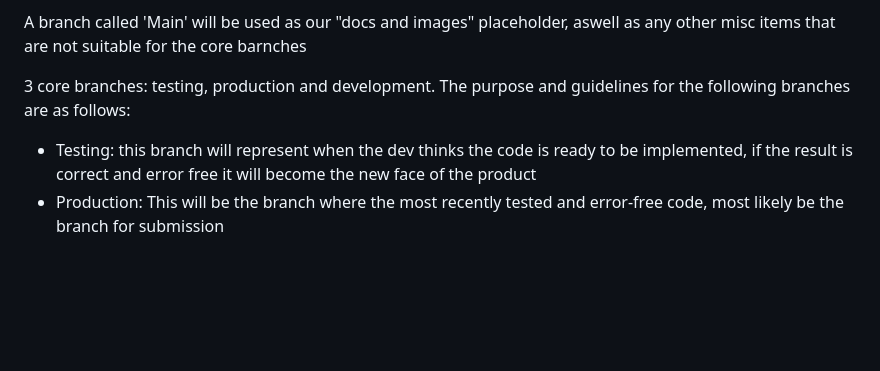
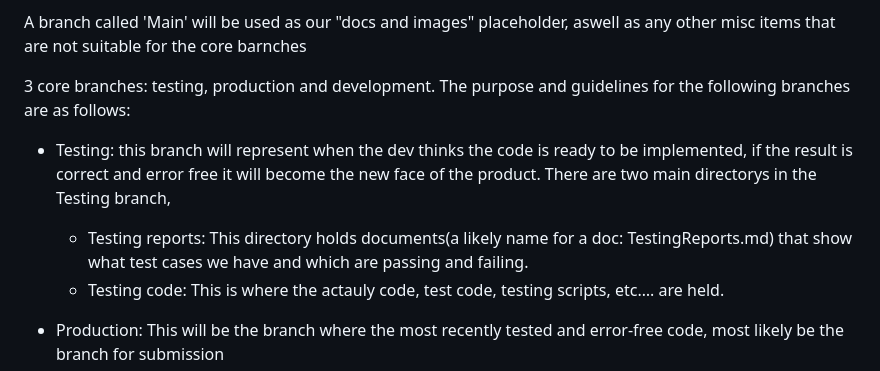
Before and after one commit to CSCI265project/CSCI265-Project, a Markdown page: Docs/Standards and Procedures.md, the part around the change. Drawn GitHub-style; blank space fills up the shorter version.

```diff
--- a/Docs/Standards and Procedures.md
+++ b/Docs/Standards and Procedures.md
@@ -79,7 +79,10 @@ The project will have 4 branchs total 3 core branchs for coding purposes and one
 
  3 core branches: testing, production and development. The purpose and guidelines for the following branches are as follows:
 
-* Testing: this branch will represent when the dev thinks the code is ready to be implemented, if the result is correct and error free it will become the new face of the product
+* Testing: this branch will represent when the dev thinks the code is ready to be implemented, if the result is correct and error free it will become the new face of the product. There are two main directorys in the Testing branch,
+  - Testing reports: This directory holds documents(a likely name for a doc: TestingReports.md) that show what test cases we have and which are passing and failing.
+  - Testing code: This is where the actauly code, test code, testing scripts, etc…. are held.
+
 * Production:  This will be the branch where the most recently tested and error-free code, most likely be the branch for submission
 * Development: The branch where new code approved by the Repo lead and or understudy has been approved but has not been thoroughly tested yet in the testing branch.
 
```
